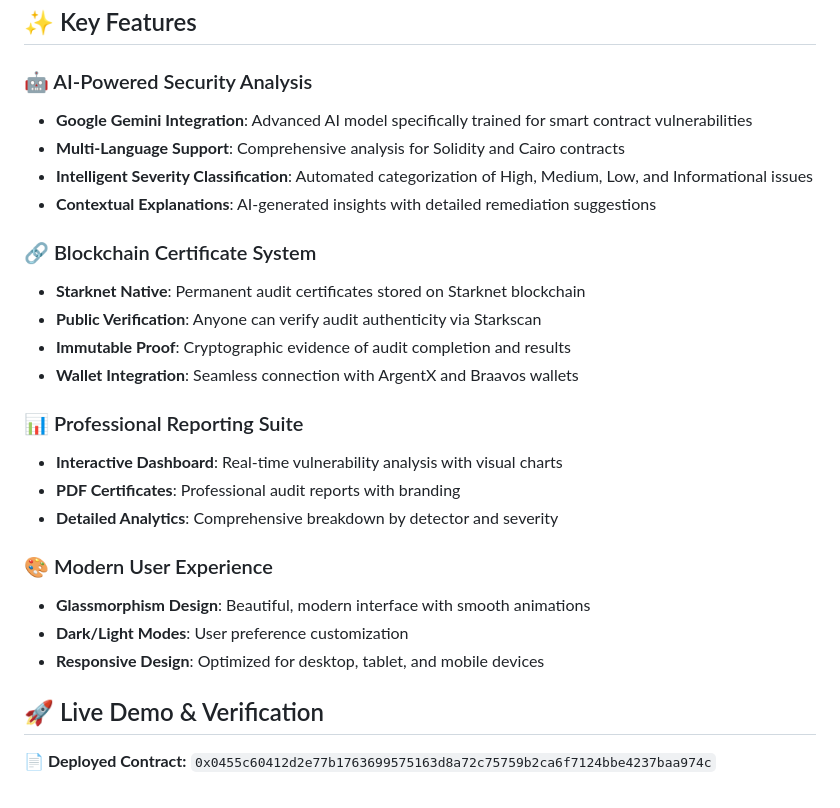
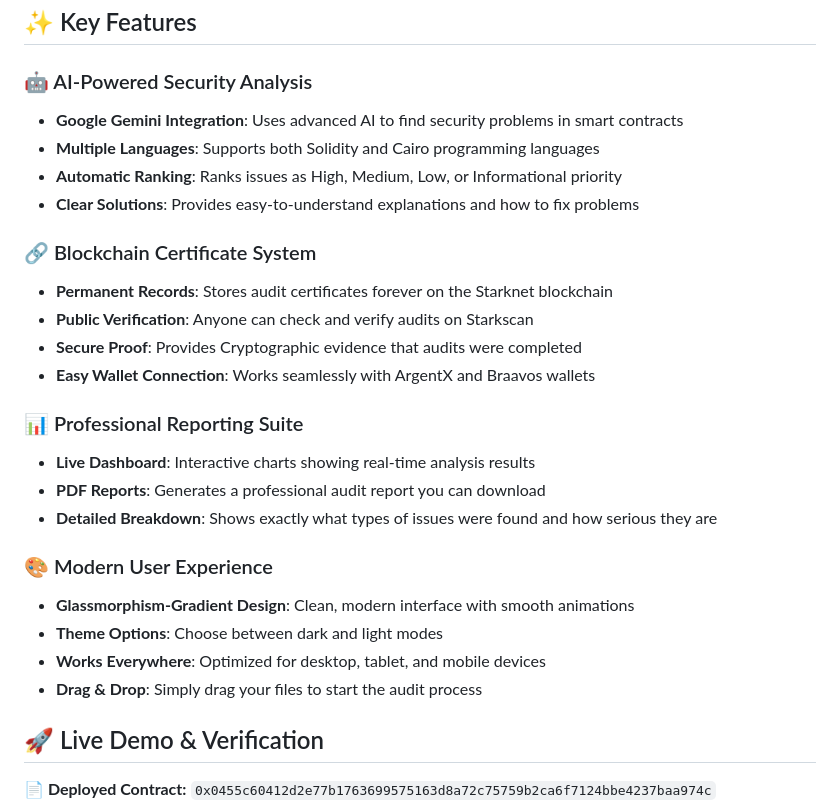
Before and after one commit to SidharthDahiya/VeriSecure, a Markdown page: README.md, the part around the change. Rendered like a GitHub page.

```diff
--- a/README.md
+++ b/README.md
@@ -18,26 +18,27 @@ VeriSecure is a smart tool that helps make blockchain programs safer by finding
 ## ✨ Key Features
 
 ### 🤖 AI-Powered Security Analysis
-- **Google Gemini Integration**: Advanced AI model specifically trained for smart contract vulnerabilities
-- **Multi-Language Support**: Comprehensive analysis for Solidity and Cairo contracts
-- **Intelligent Severity Classification**: Automated categorization of High, Medium, Low, and Informational issues
-- **Contextual Explanations**: AI-generated insights with detailed remediation suggestions
+- **Google Gemini Integration**: Uses advanced AI to find security problems in smart contracts
+- **Multiple Languages**: Supports both Solidity and Cairo programming languages
+- **Automatic Ranking**: Ranks issues as High, Medium, Low, or Informational priority
+- **Clear Solutions**: Provides easy-to-understand explanations and how to fix problems
 
 ### 🔗 Blockchain Certificate System
-- **Starknet Native**: Permanent audit certificates stored on Starknet blockchain
-- **Public Verification**: Anyone can verify audit authenticity via Starkscan
-- **Immutable Proof**: Cryptographic evidence of audit completion and results
-- **Wallet Integration**: Seamless connection with ArgentX and Braavos wallets
+- **Permanent Records**: Stores audit certificates forever on the Starknet blockchain
+- **Public Verification**: Anyone can check and verify audits on Starkscan
+- **Secure Proof**: Provides Cryptographic evidence that audits were completed
+- **Easy Wallet Connection**: Works seamlessly with ArgentX and Braavos wallets
 
 ### 📊 Professional Reporting Suite
-- **Interactive Dashboard**: Real-time vulnerability analysis with visual charts
-- **PDF Certificates**: Professional audit reports with branding
-- **Detailed Analytics**: Comprehensive breakdown by detector and severity
+- **Live Dashboard**: Interactive charts showing real-time analysis results
+- **PDF Reports**: Generates a professional audit report you can download
+- **Detailed Breakdown**: Shows exactly what types of issues were found and how serious they are
 
 ### 🎨 Modern User Experience
-- **Glassmorphism Design**: Beautiful, modern interface with smooth animations
-- **Dark/Light Modes**: User preference customization
-- **Responsive Design**: Optimized for desktop, tablet, and mobile devices
+- **Glassmorphism-Gradient Design**: Clean, modern interface with smooth animations
+- **Theme Options**: Choose between dark and light modes
+- **Works Everywhere**: Optimized for desktop, tablet, and mobile devices
+- **Drag & Drop**: Simply drag your files to start the audit process
 
 ## 🚀 Live Demo & Verification
 
```
